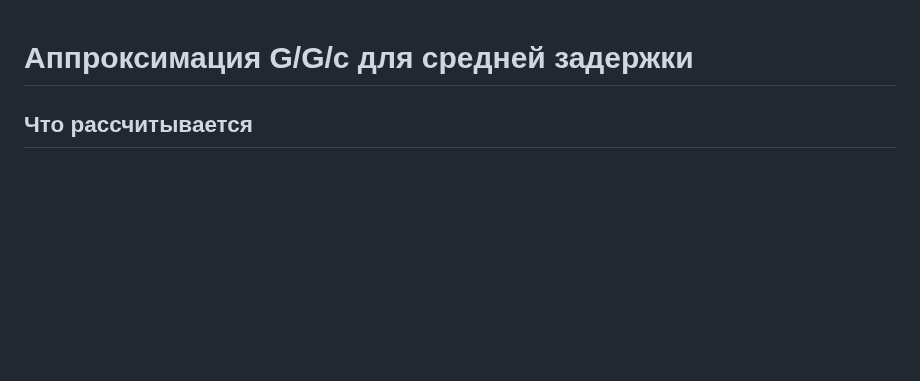
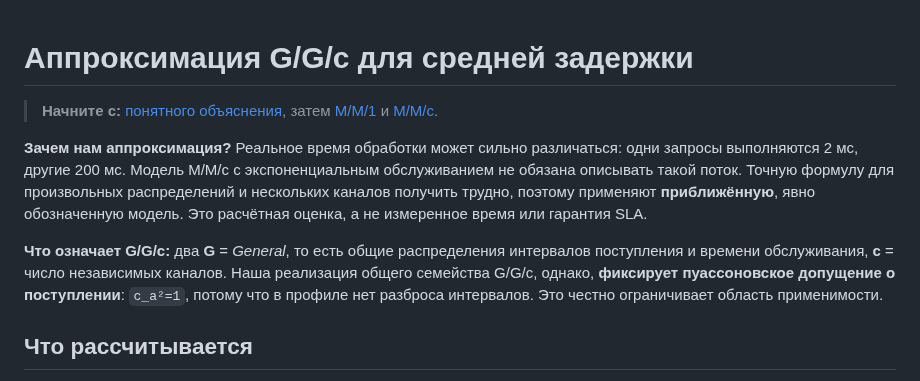
Before and after one commit to Volodya1000/AutoSystemDesign, a Markdown page: docs/performance-analysis/08-ggc-latency-approximation.md, the part around the change. Rendered like a GitHub page; blank space fills up the shorter version.

Commit message:
docs: make the learning path and notation visible in existing guides

```diff
--- a/docs/performance-analysis/08-ggc-latency-approximation.md
+++ b/docs/performance-analysis/08-ggc-latency-approximation.md
@@ -1,4 +1,20 @@
 # Аппроксимация G/G/c для средней задержки
+
+> **Начните с:** [понятного объяснения](QUEUEING_THEORY_FOR_BEGINNERS.md),
+> затем [M/M/1](06-mm1-model.md) и [M/M/c](07-mmc-model.md).
+
+**Зачем нам аппроксимация?** Реальное время обработки может сильно
+различаться: одни запросы выполняются 2 мс, другие 200 мс. Модель M/M/c
+с экспоненциальным обслуживанием не обязана описывать такой поток.
+Точную формулу для произвольных распределений и нескольких каналов
+получить трудно, поэтому применяют **приближённую**, явно обозначенную
+модель. Это расчётная оценка, а не измеренное время или гарантия SLA.
+
+**Что означает G/G/c:** два **G** = *General*, то есть общие распределения
+интервалов поступления и времени обслуживания, **c** = число независимых
+каналов. Наша реализация общего семейства G/G/c, однако, **фиксирует
+пуассоновское допущение о поступлении**: `c_a²=1`, потому что в профиле
+нет разброса интервалов. Это честно ограничивает область применимости.
 
 ## Что рассчитывается
 
```
